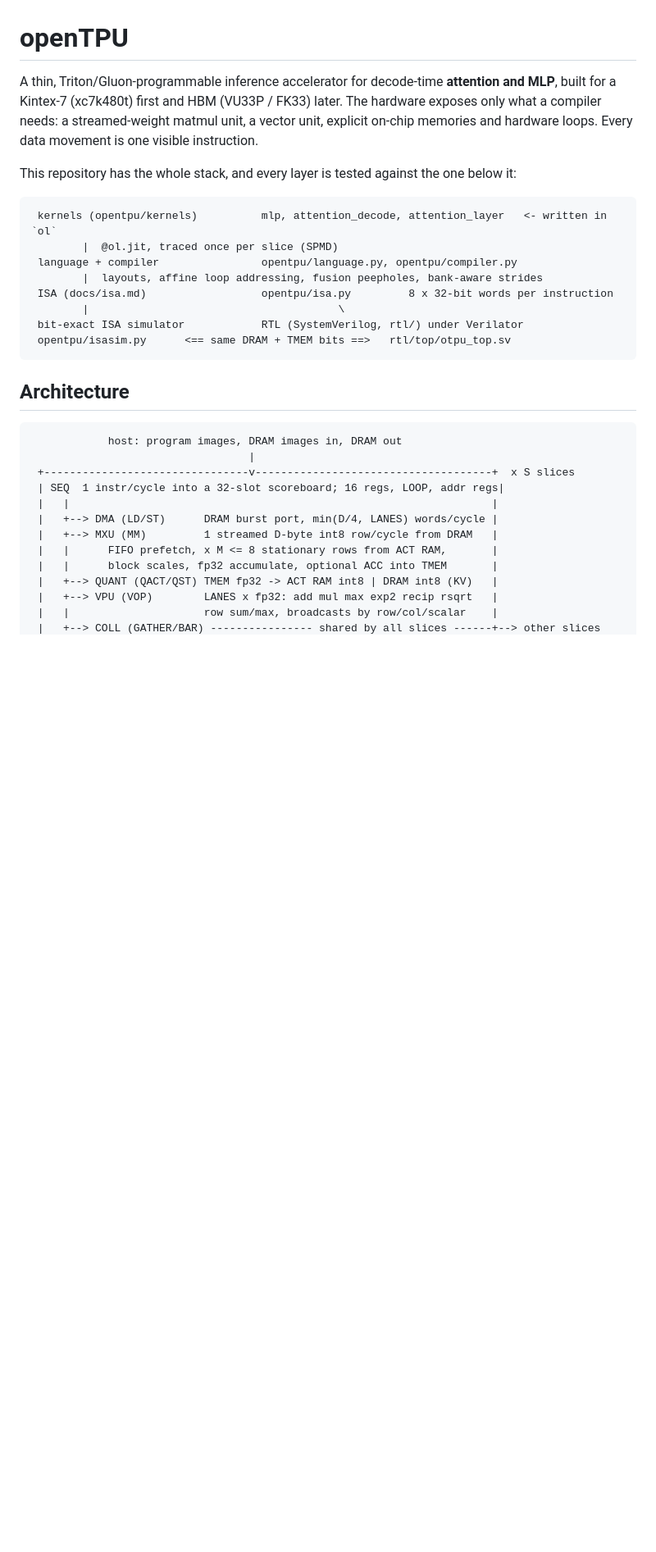
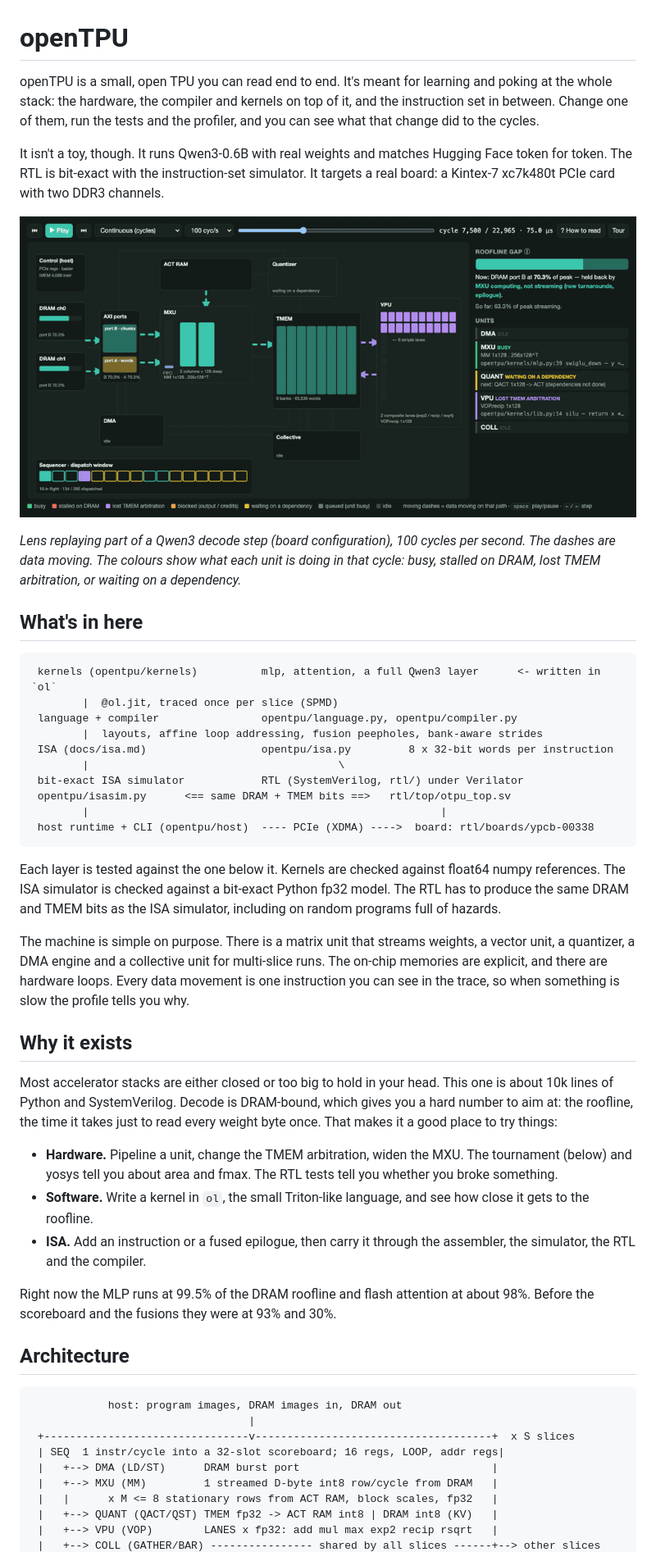
Before and after one commit to FeSens/openTPU, a Markdown page: README.md, the part around one of its changes. Shown at 82% size. GitHub-like rendering; pictures changed too: docs/img/lens-floorplan.gif (added); blank space fills up the shorter version.

````diff
--- a/README.md
+++ b/README.md
@@ -1,14 +1,24 @@
 # openTPU
 
-A thin, Triton/Gluon-programmable inference accelerator for decode-time **attention and MLP**,
-built for a Kintex-7 (xc7k480t) first and HBM (VU33P / FK33) later. The hardware exposes only
-what a compiler needs: a streamed-weight matmul unit, a vector unit, explicit on-chip memories
-and hardware loops. Every data movement is one visible instruction.
+openTPU is a small, open TPU you can read end to end. It's meant for learning and poking at
+the whole stack: the hardware, the compiler and kernels on top of it, and the instruction set
+in between. Change one of them, run the tests and the profiler, and you can see what that
+change did to the cycles.
 
-This repository has the whole stack, and every layer is tested against the one below it:
+It isn't a toy, though. It runs Qwen3-0.6B with real weights and matches Hugging Face token
+for token. The RTL is bit-exact with the instruction-set simulator. It targets a real board: a
+Kintex-7 xc7k480t PCIe card with two DDR3 channels.
+
+![Lens replaying a Qwen3 decode step on the floorplan, 100 cycles per second](docs/img/lens-floorplan.gif)
+
+*Lens replaying part of a Qwen3 decode step (board configuration), 100 cycles per second. The
+dashes are data moving. The colours show what each unit is doing in that cycle: busy, stalled
+on DRAM, lost TMEM arbitration, or waiting on a dependency.*
+
+## What's in here
 
 ```
- kernels (opentpu/kernels)          mlp, attention_decode, attention_layer   <- written in `ol`
+ kernels (opentpu/kernels)          mlp, attention, a full Qwen3 layer      <- written in `ol`
         |  @ol.jit, traced once per slice (SPMD)
  language + compiler                opentpu/language.py, opentpu/compiler.py
         |  layouts, affine loop addressing, fusion peepholes, bank-aware strides
@@ -16,7 +26,37 @@ This repository has the whole stack, and every layer is tested against the one b
         |                                       \
  bit-exact ISA simulator            RTL (SystemVerilog, rtl/) under Verilator
  opentpu/isasim.py      <== same DRAM + TMEM bits ==>   rtl/top/otpu_top.sv
+        |                                                       |
+ host runtime + CLI (opentpu/host)  ---- PCIe (XDMA) ---->  board: rtl/boards/ypcb-00338
 ```
+
+Each layer is tested against the one below it. Kernels are checked against float64 numpy
+references. The ISA simulator is checked against a bit-exact Python fp32 model. The RTL has to
+produce the same DRAM and TMEM bits as the ISA simulator, including on random programs full of
+hazards.
+
+The machine is simple on purpose. There is a matrix unit that streams weights, a vector unit,
+a quantizer, a DMA engine and a collective unit for multi-slice runs. The on-chip memories are
+explicit, and there are hardware loops. Every data movement is one instruction you can see in
+the trace, so when something is slow the profile tells you why.
+
+## Why it exists
+
+Most accelerator stacks are either closed or too big to hold in your head. This one is about
+10k lines of Python and SystemVerilog. Decode is DRAM-bound, which gives you a hard number to
+aim at: the roofline, the time it takes just to read every weight byte once. That makes it a
+good place to try things:
+
+- **Hardware.** Pipeline a unit, change the TMEM arbitration, widen the MXU. The tournament
+  (below) and yosys tell you about area and fmax. The RTL tests tell you whether you broke
+  something.
+- **Software.** Write a kernel in `ol`, the small Triton-like language, and see how close it
+  gets to the roofline.
+- **ISA.** Add an instruction or a fused epilogue, then carry it through the assembler, the
+  simulator, the RTL and the compiler.
+
+Right now the MLP runs at 99.5% of the DRAM roofline and flash attention at about 98%. Before
+the scoreboard and the fusions they were at 93% and 30%.
 
 ## Architecture
 
@@ -25,12 +65,9 @@ This repository has the whole stack, and every layer is tested against the one b
                                   |
  +--------------------------------v-------------------------------------+  x S slices
  | SEQ  1 instr/cycle into a 32-slot scoreboard; 16 regs, LOOP, addr regs|
- |   |                                                                  |
- |   +--> DMA (LD/ST)      DRAM burst port, min(D/4, LANES) words/cycle |
+ |   +--> DMA (LD/ST)      DRAM burst port                              |
  |   +--> MXU (MM)         1 streamed D-byte int8 row/cycle from DRAM   |
- |   |      FIFO prefetch, x M <= 8 stationary rows from ACT RAM,       |
- |   |      block scales, fp32 accumulate, optional ACC into TMEM       |
+ |   |      x M <= 8 stationary rows from ACT RAM, block scales, fp32   |
  |   +--> QUANT (QACT/QST) TMEM fp32 -> ACT RAM int8 | DRAM int8 (KV)   |
  |   +--> VPU (VOP)        LANES x fp32: add mul max exp2 recip rsqrt   |
- |   |                     row sum/max, broadcasts by row/col/scalar    |
  |   +--> COLL (GATHER/BAR) ---------------- shared by all slices ------+--> other slices
````
Also changed, not shown: other parts of README.md (+98 -86 lines), 1 other file.
